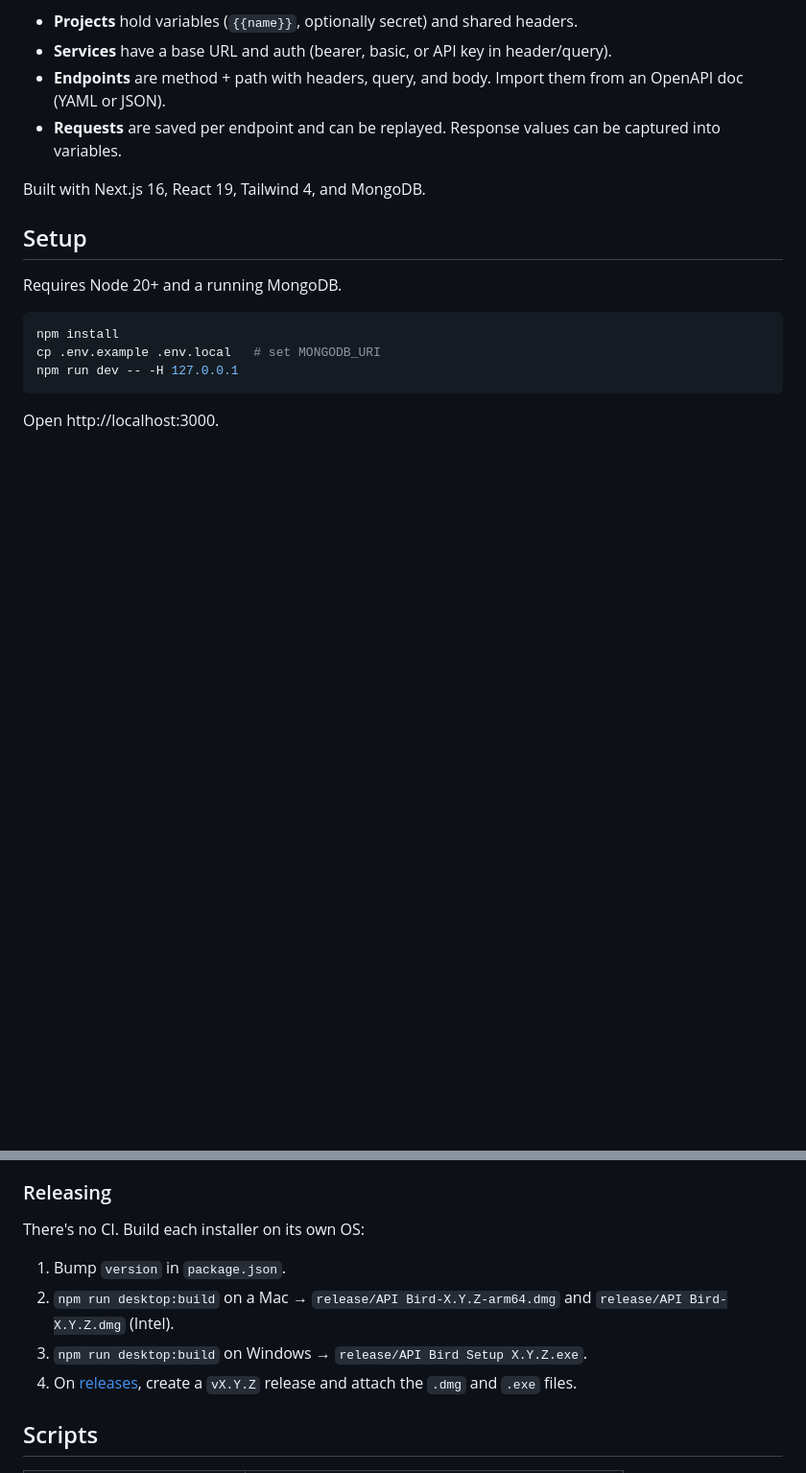
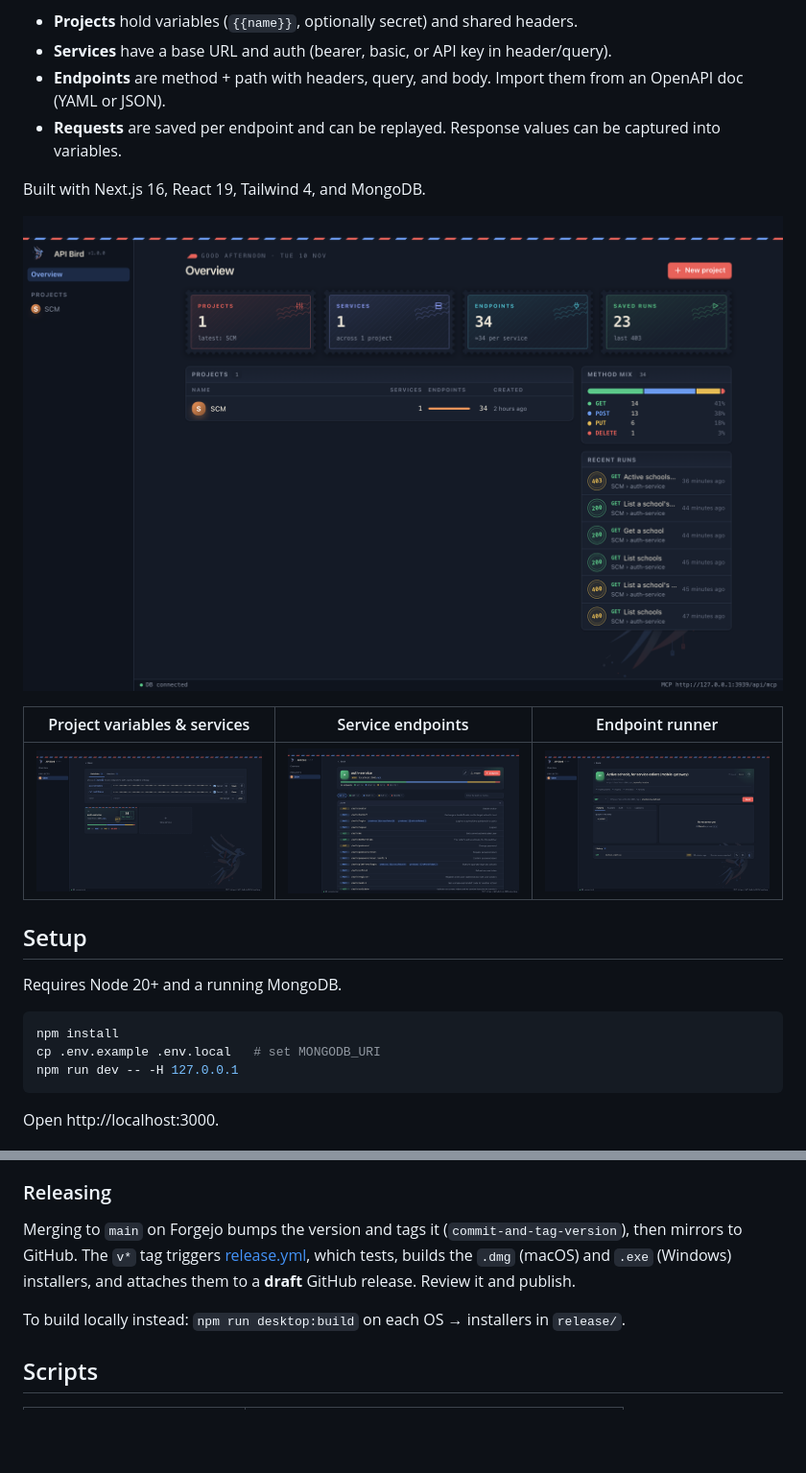
Before and after one commit to tinkeshwar/api-bird, a Markdown page: README.md, 2 parts joined by grey strips. Shown at 96% size. GitHub-like rendering; pictures changed too: docs/screenshots/endpoint.png (added), docs/screenshots/overview.png (added), docs/screenshots/project.png (added); blank space fills up the shorter version.

```diff
--- a/README.md
+++ b/README.md
@@ -8,6 +8,12 @@ A local API workbench. Organise APIs as **projects → services → endpoints**,
 - **Requests** are saved per endpoint and can be replayed. Response values can be captured into variables.
 
 Built with Next.js 16, React 19, Tailwind 4, and MongoDB.
+
+![Overview](docs/screenshots/overview.png)
+
+| Project variables & services | Service endpoints | Endpoint runner |
+| --- | --- | --- |
+| ![Project](docs/screenshots/project.png) | ![Service](docs/screenshots/service.png) | ![Endpoint](docs/screenshots/endpoint.png) |
 
 ## Setup
 
@@ -51,12 +57,9 @@ The app serves on `127.0.0.1:3940` by default (changeable in setup). The MCP URL
 
 ### Releasing
 
-There's no CI. Build each installer on its own OS:
+Merging to `main` on Forgejo bumps the version and tags it (`commit-and-tag-version`), then mirrors to GitHub. The `v*` tag triggers [release.yml](.github/workflows/release.yml), which tests, builds the `.dmg` (macOS) and `.exe` (Windows) installers, and attaches them to a **draft** GitHub release. Review it and publish.
 
-1. Bump `version` in `package.json`.
-2. `npm run desktop:build` on a Mac → `release/API Bird-X.Y.Z-arm64.dmg` and `release/API Bird-X.Y.Z.dmg` (Intel).
-3. `npm run desktop:build` on Windows → `release/API Bird Setup X.Y.Z.exe`.
-4. On [releases](https://git.tinkeshwar.in/HomeServer/api-bird/releases), create a `vX.Y.Z` release and attach the `.dmg` and `.exe` files.
+To build locally instead: `npm run desktop:build` on each OS → installers in `release/`.
 
 ## Scripts
 
```
